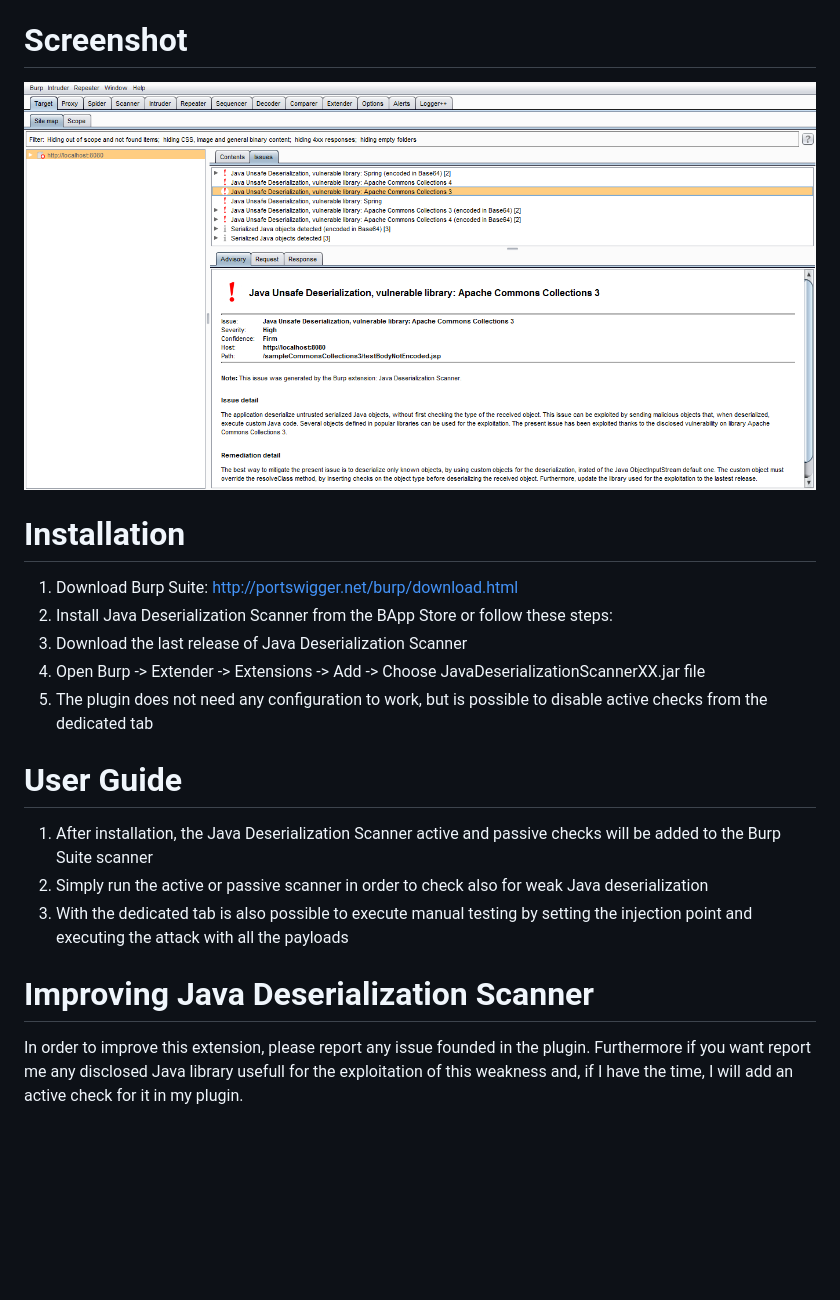
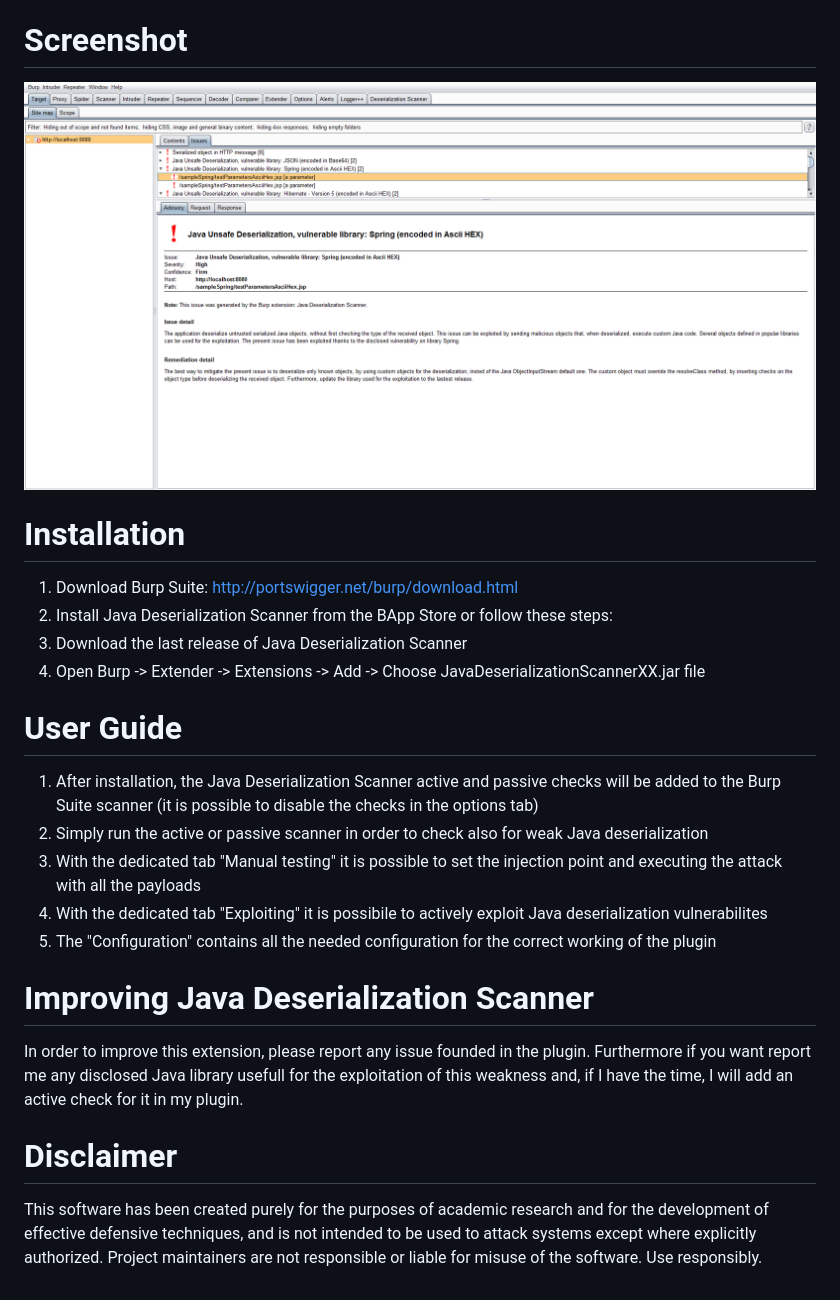
Before and after one commit to federicodotta/Java-Deserialization-Scanner, a Markdown page: README.md, the part around one of its changes. GitHub-like rendering; pictures changed too: JavaDeserializationScanner.png; blank space fills up the shorter version.

```diff
--- a/README.md
+++ b/README.md
@@ -25,12 +38,16 @@ With the new version is also possible to execute manual tests with custom insert
 2.	Install Java Deserialization Scanner from the BApp Store or follow these steps:
 3.	Download the last release of Java Deserialization Scanner
 4.	Open Burp -> Extender -> Extensions -> Add -> Choose JavaDeserializationScannerXX.jar file
-5.	The plugin does not need any configuration to work, but is possible to disable active checks from the dedicated tab
 
 # User Guide
-1.	After installation, the Java Deserialization Scanner active and passive checks will be added to the Burp Suite scanner
+1.	After installation, the Java Deserialization Scanner active and passive checks will be added to the Burp Suite scanner (it is possible to disable the checks in the options tab)
 2.	Simply run the active or passive scanner in order to check also for weak Java deserialization
-3.  With the dedicated tab is also possible to execute manual testing by setting the injection point and executing the attack with all the payloads
+3.  With the dedicated tab "Manual testing" it is possible to set the injection point and executing the attack with all the payloads
+4.	With the dedicated tab "Exploiting" it is possibile to actively exploit Java deserialization vulnerabilites
+5.	The "Configuration" contains all the needed configuration for the correct working of the plugin
 
 # Improving Java Deserialization Scanner
 In order to improve this extension, please report any issue founded in the plugin. Furthermore if you want report me any disclosed Java library usefull for the exploitation of this weakness and, if I have the time, I will add an active check for it in my plugin.
+
+# Disclaimer
+This software has been created purely for the purposes of academic research and for the development of effective defensive techniques, and is not intended to be used to attack systems except where explicitly authorized. Project maintainers are not responsible or liable for misuse of the software. Use responsibly.
```
Also changed, not shown: other parts of README.md (+21 -8 lines), 1 other file.
